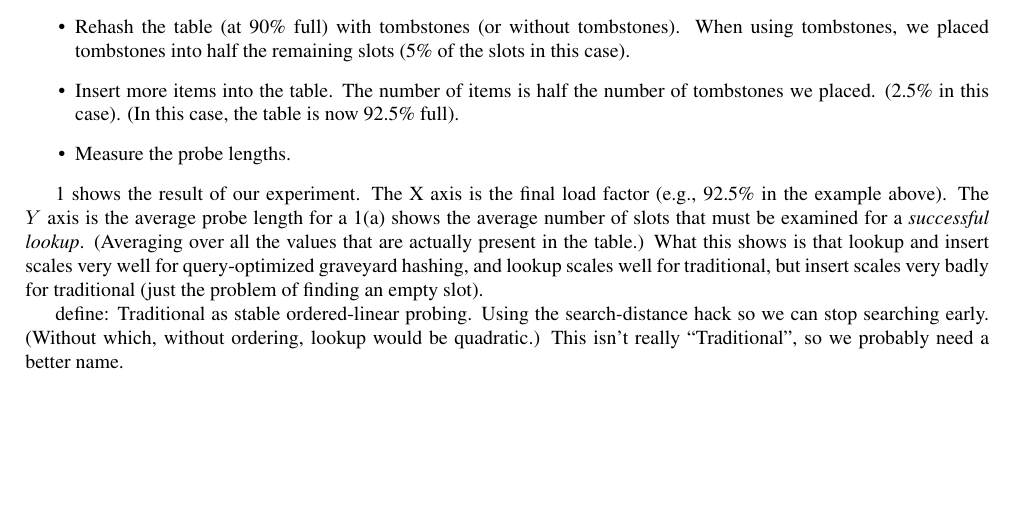
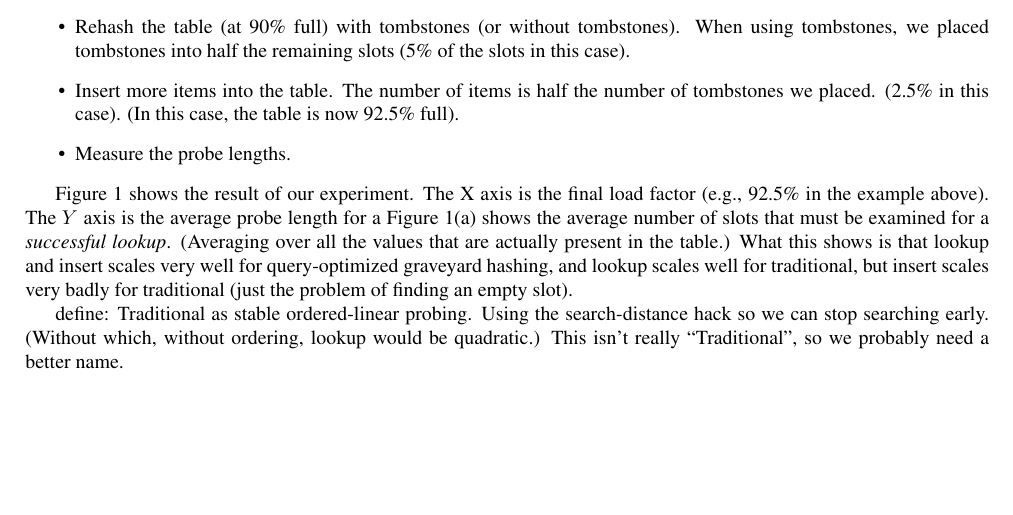
Before and after one commit to kuszmaul/graveyard, a LaTeX document (paper/graveyard.tex): part of page 3 of 4, cut so that both start at the same text. Compiled offline with pdfLaTeX.

Commit message:
Fix figref macro

```diff
--- a/paper/graveyard.tex
+++ b/paper/graveyard.tex
@@ -5,7 +5,7 @@
 \usepackage{graphicx}
 \usepackage{times}
 
-\newcommand{\figref}[1]{\ref{fig:#1}}
+\newcommand{\figref}[1]{Figure~\ref{fig:#1}}
 \newcommand{\figlabel}[1]{\label{fig:#1}}
 
 \title{Practical Graveyard Hashing}
```
